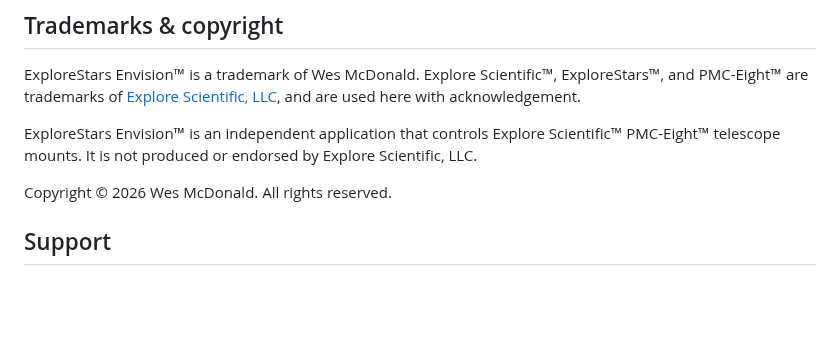
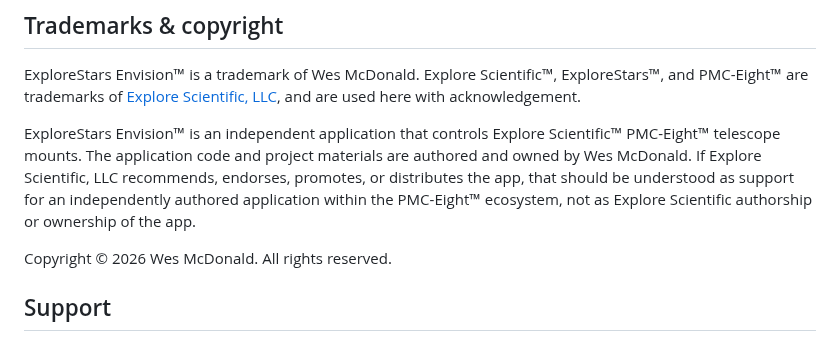
Before and after one commit to wesmcd6/pmc8-tools, a Markdown page: README.md, the part around the change. Rendered like a GitHub page; blank space fills up the shorter version.

Commit message:
master: align README independence wording with LICENSES/manual

```diff
--- a/README.md
+++ b/README.md
@@ -73,7 +73,7 @@ Cross-platform telescope mount control — runs on Android, Windows, and as a se
 
 ExploreStars Envision&trade; is a trademark of Wes McDonald. Explore Scientific&trade;, ExploreStars&trade;, and PMC-Eight&trade; are trademarks of [Explore Scientific, LLC](https://www.explorescientific.com), and are used here with acknowledgement.
 
-ExploreStars Envision&trade; is an independent application that controls Explore Scientific&trade; PMC-Eight&trade; telescope mounts. It is not produced or endorsed by Explore Scientific, LLC.
+ExploreStars Envision&trade; is an independent application that controls Explore Scientific&trade; PMC-Eight&trade; telescope mounts. The application code and project materials are authored and owned by Wes McDonald. If Explore Scientific, LLC recommends, endorses, promotes, or distributes the app, that should be understood as support for an independently authored application within the PMC-Eight&trade; ecosystem, not as Explore Scientific authorship or ownership of the app.
 
 Copyright © 2026 Wes McDonald. All rights reserved.
 
```
